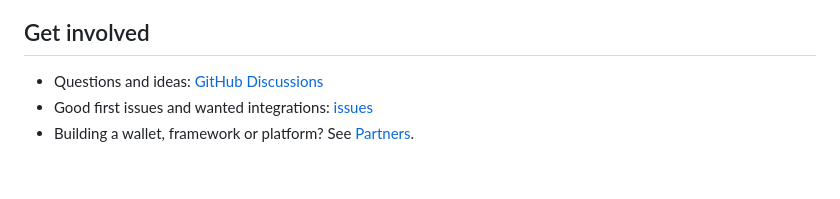
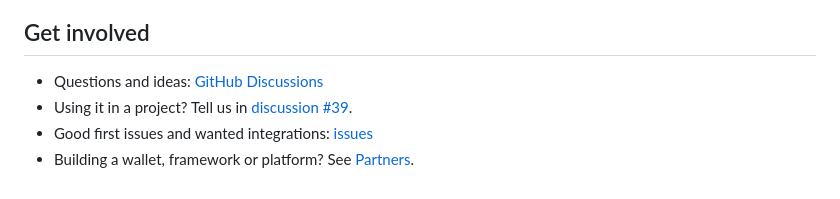
Before and after one commit to DeepFirstHQ/deepfirstsearch, a Markdown page: docs/DEVELOPERS.md, the part around the change. GitHub-like rendering.

```diff
--- a/docs/DEVELOPERS.md
+++ b/docs/DEVELOPERS.md
@@ -185,5 +185,6 @@ Complete offline scripts with a framework, each run from npm before publishing:
 ## Get involved
 
 - Questions and ideas: [GitHub Discussions](https://github.com/DeepFirstHQ/deepfirstsearch/discussions)
+- Using it in a project? Tell us in [discussion #39](https://github.com/DeepFirstHQ/deepfirstsearch/discussions/39).
 - Good first issues and wanted integrations: [issues](https://github.com/DeepFirstHQ/deepfirstsearch/issues)
 - Building a wallet, framework or platform? See [Partners](PARTNERS.md).
```
Also changed, not shown: README.md (+4 -0 lines).
